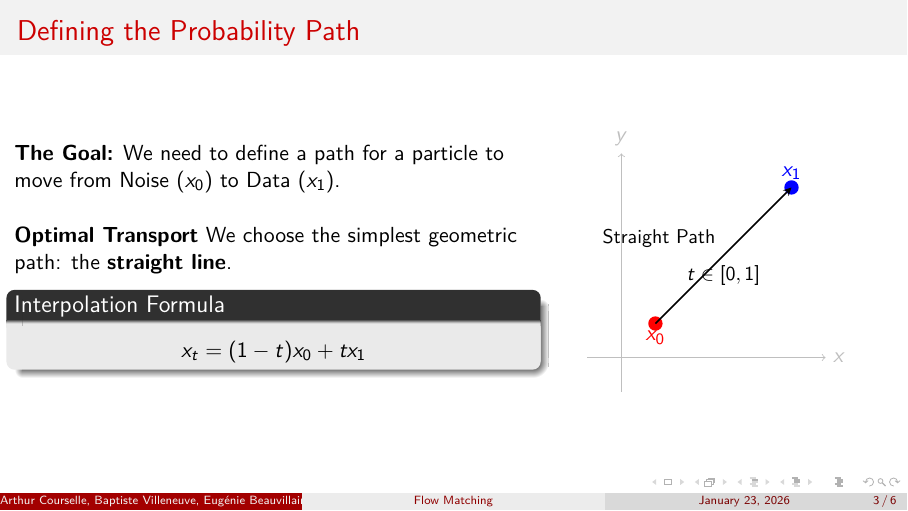
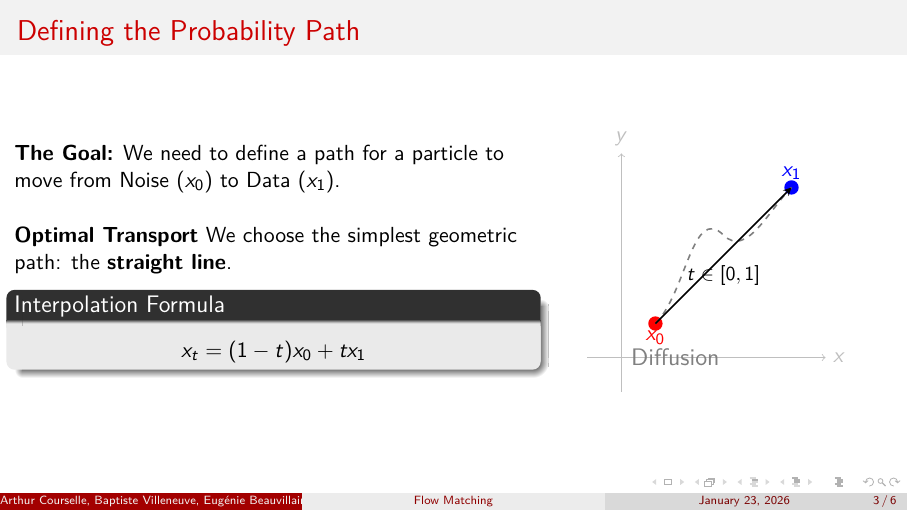
Before and after one commit to ArthurCourselle/FlowMatching, LaTeX slides (slides/new_main.tex, which reads slides/flavien.tex): page 3 of 6. Compiled offline with pdfLaTeX.

Commit message:
fix: add flavien.tex

```diff
--- a/slides/flavien.tex
+++ b/slides/flavien.tex
@@ -25,13 +25,16 @@
             \fill[red] (0.5, 0.5) circle (3pt) node[below] {$x_0$};
             \fill[blue] (2.5, 2.5) circle (3pt) node[above] {$x_1$};
 
-            % Line
-            \draw[thick, ->, >=stealth] (0.5, 0.5) -- (2.5, 2.5) node[midway, above left] {\small Straight Path};
+            % Diffusion models (dashed curve)
+            \draw[dashed, gray, thick] (0.5, 0.5) to[out=45, in=135] (1.5, 1.8) to[out=315, in=225] (2.5, 2.5) node[midway, right] {\small Diffusion};
+
+            % Flow matching (solid line)
+            \draw[thick, ->, >=stealth] (0.5, 0.5) -- (2.5, 2.5) node[midway, above left] {};
 
             % Time label
             \node at (1.5, 1.2) {\small $t \in [0, 1]$};
         \end{tikzpicture}
-    \end{columns}
+        \end{columns}
 \end{frame}
 
 \begin{frame}{The Regression Target}
```
